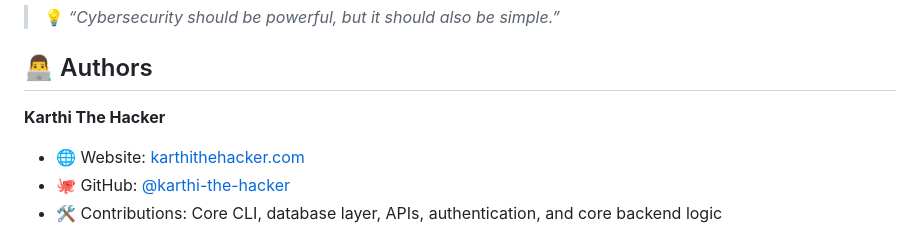
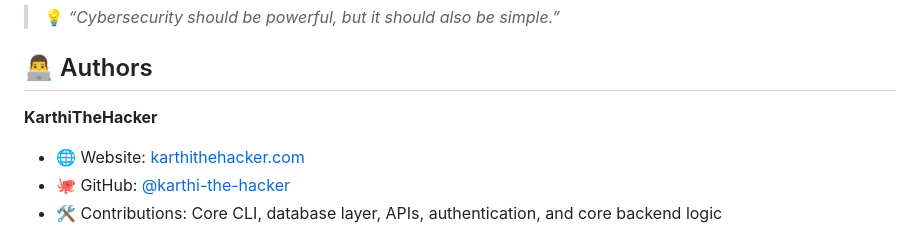
Before and after one commit to Cappricio-Securities/camjacking, a Markdown page: README.md, the part around the change. GitHub-like rendering.

```diff
--- a/README.md
+++ b/README.md
@@ -357,7 +357,7 @@ We aim to bridge the gap between **beginners and professionals** by creating too
 
 ## 👨‍💻 Authors
 
-**Karthi The Hacker**
+**KarthiTheHacker**
 - 🌐 Website: [karthithehacker.com](https://karthithehacker.com)
 - 🐙 GitHub: [@karthi-the-hacker](https://github.com/karthi-the-hacker)
 - 🛠️ Contributions: Core CLI, database layer, APIs, authentication, and core backend logic
```
